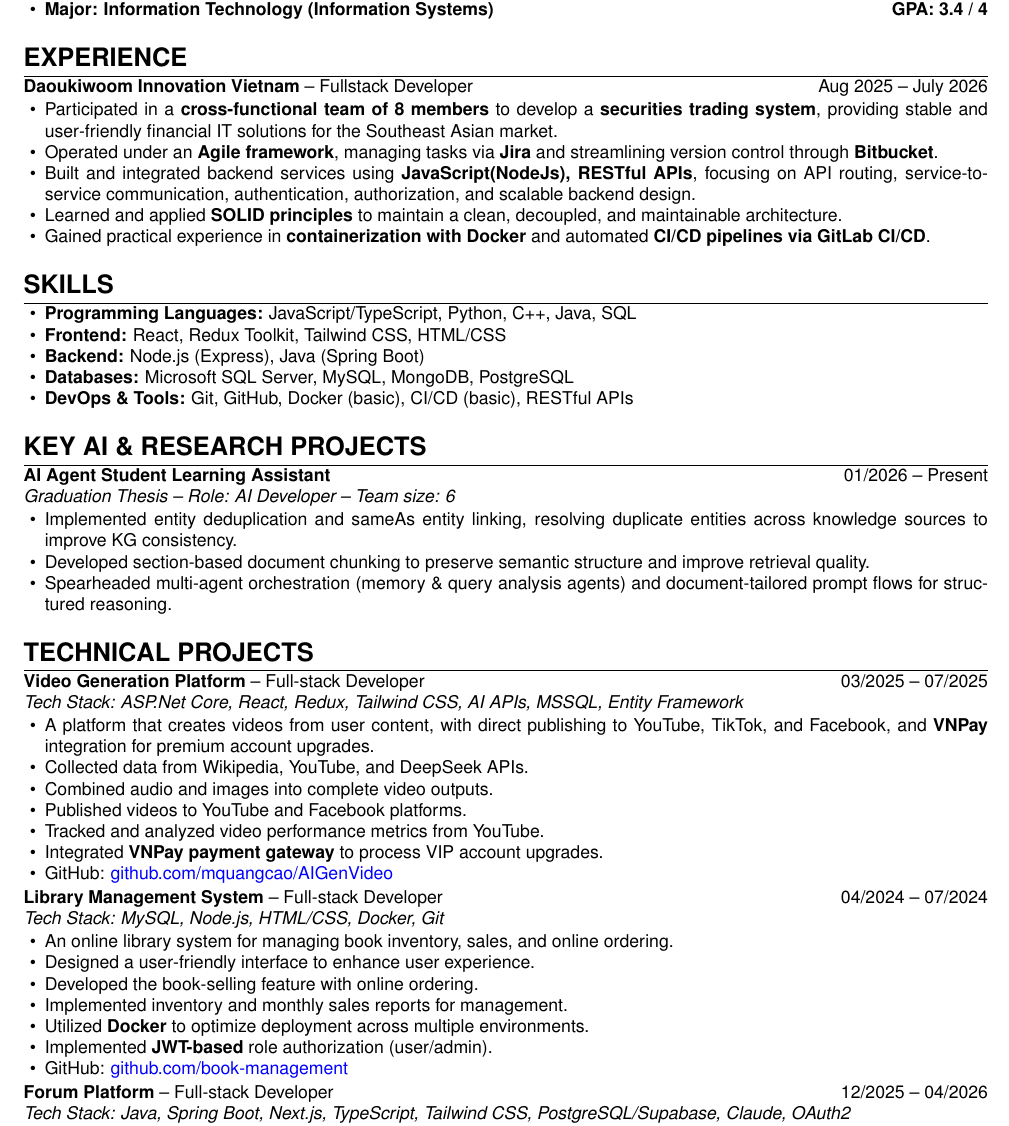
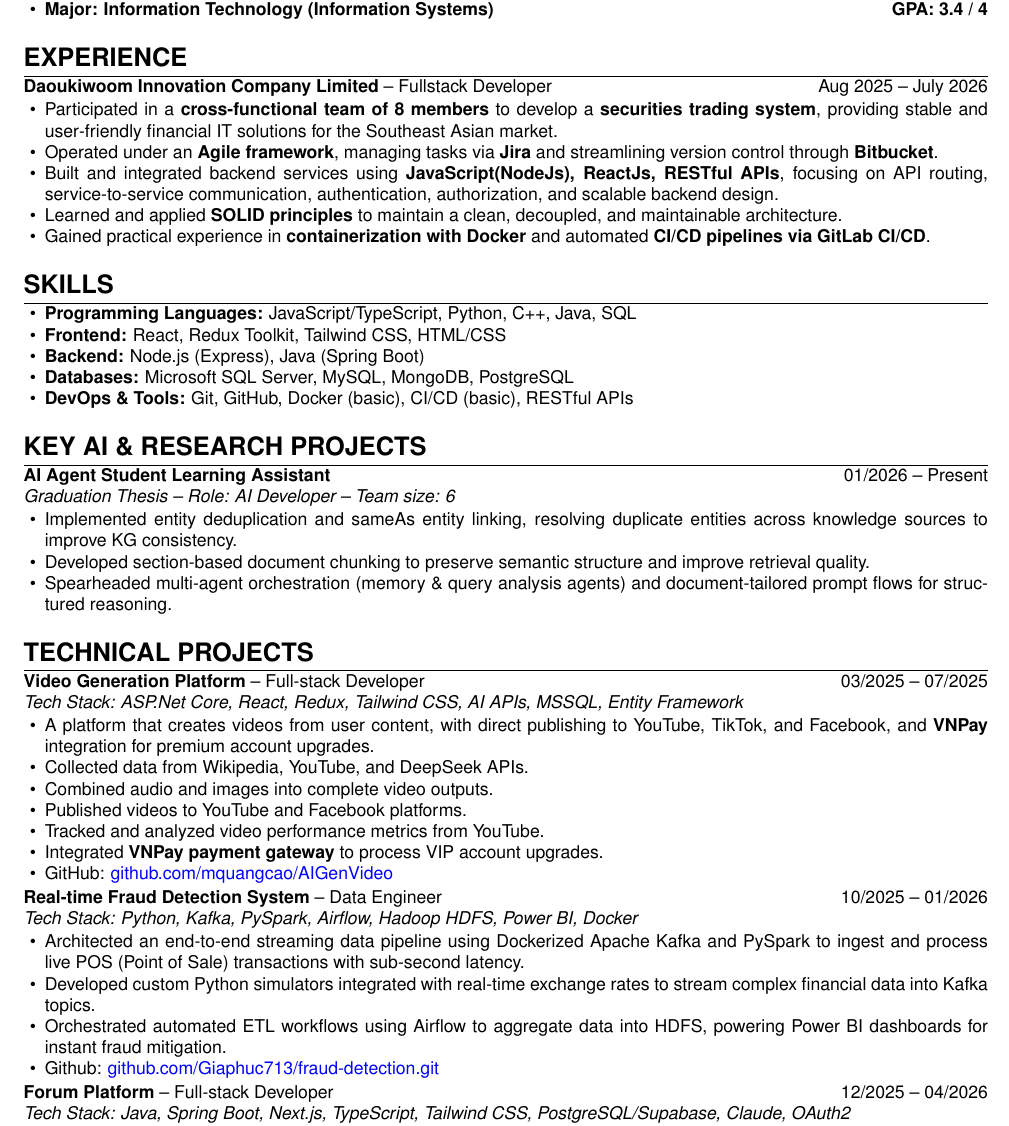
Before and after one commit to Giaphuc713/My-CV, a LaTeX document (main.tex): part of page 1 of 2, cut so that both start at the same text. Compiled offline with pdfLaTeX; a missing font is replaced by an installed copy or a similar font.

Commit message:
CV_DataEngineer

```diff
--- a/main.tex
+++ b/main.tex
@@ -43,11 +43,11 @@
 \vspace{0.2em}
 
 \noindent
-\textbf{Daoukiwoom Innovation Vietnam} -- Fullstack Developer \hfill Aug 2025 -- July 2026
+\textbf{Daoukiwoom Innovation Company Limited} -- Fullstack Developer \hfill Aug 2025 -- July 2026
 \begin{itemize}
     \item Participated in a \textbf{cross-functional team of 8 members} to develop a \textbf{securities trading system}, providing stable and user-friendly financial IT solutions for the Southeast Asian market.
     \item Operated under an \textbf{Agile framework}, managing tasks via \textbf{Jira} and streamlining version control through \textbf{Bitbucket}.
-    \item Built and integrated backend services using \textbf{JavaScript(NodeJs), RESTful APIs}, focusing on API routing, service-to-service communication, authentication, authorization, and scalable backend design.
+    \item Built and integrated backend services using \textbf{JavaScript(NodeJs), ReactJs, RESTful APIs}, focusing on API routing, service-to-service communication, authentication, authorization, and scalable backend design.
     \item Learned and applied \textbf{SOLID principles} to maintain a clean, decoupled, and maintainable architecture.
     \item Gained practical experience in \textbf{containerization with Docker} and automated \textbf{CI/CD pipelines via GitLab CI/CD}.
 \end{itemize}
@@ -107,16 +107,13 @@
 \vspace{0.02cm}
 
 \noindent
-\textbf{Library Management System} -- Full-stack Developer \hfill 04/2024 -- 07/2024 \\
-\textit{Tech Stack: MySQL, Node.js, HTML/CSS, Docker, Git}
+\textbf{Real-time Fraud Detection System} -- Data Engineer \hfill 10/2025 -- 01/2026 \\
+\textit{Tech Stack: Python, Kafka, PySpark, Airflow, Hadoop HDFS, Power BI, Docker}
 \begin{itemize}
-    \item An online library system for managing book inventory, sales, and online ordering.
-    \item Designed a user-friendly interface to enhance user experience.
-    \item Developed the book-selling feature with online ordering.
-    \item Implemented inventory and monthly sales reports for management.
-    \item Utilized \textbf{Docker} to optimize deployment across multiple environments.
-    \item Implemented \textbf{JWT-based} role authorization (user/admin).
-    \item GitHub: \href{https://github.com/TranHuuTai1804/Book_MVC.git}{github.com/book-management}
+    \item Architected an end-to-end streaming data pipeline using Dockerized Apache Kafka and PySpark to ingest and process live POS (Point of Sale) transactions with sub-second latency.
+    \item Developed custom Python simulators integrated with real-time exchange rates to stream complex financial data into Kafka topics.
+    \item Orchestrated automated ETL workflows using Airflow to aggregate data into HDFS, powering Power BI dashboards for instant fraud mitigation.
+    \item Github: \href{https://github.com/Giaphuc713/fraud-detection.git}{github.com/Giaphuc713/fraud-detection.git}
 \end{itemize}
 
 \vspace{0.02cm}
```
Also changed, not shown: main.pdf, 3 other files.
